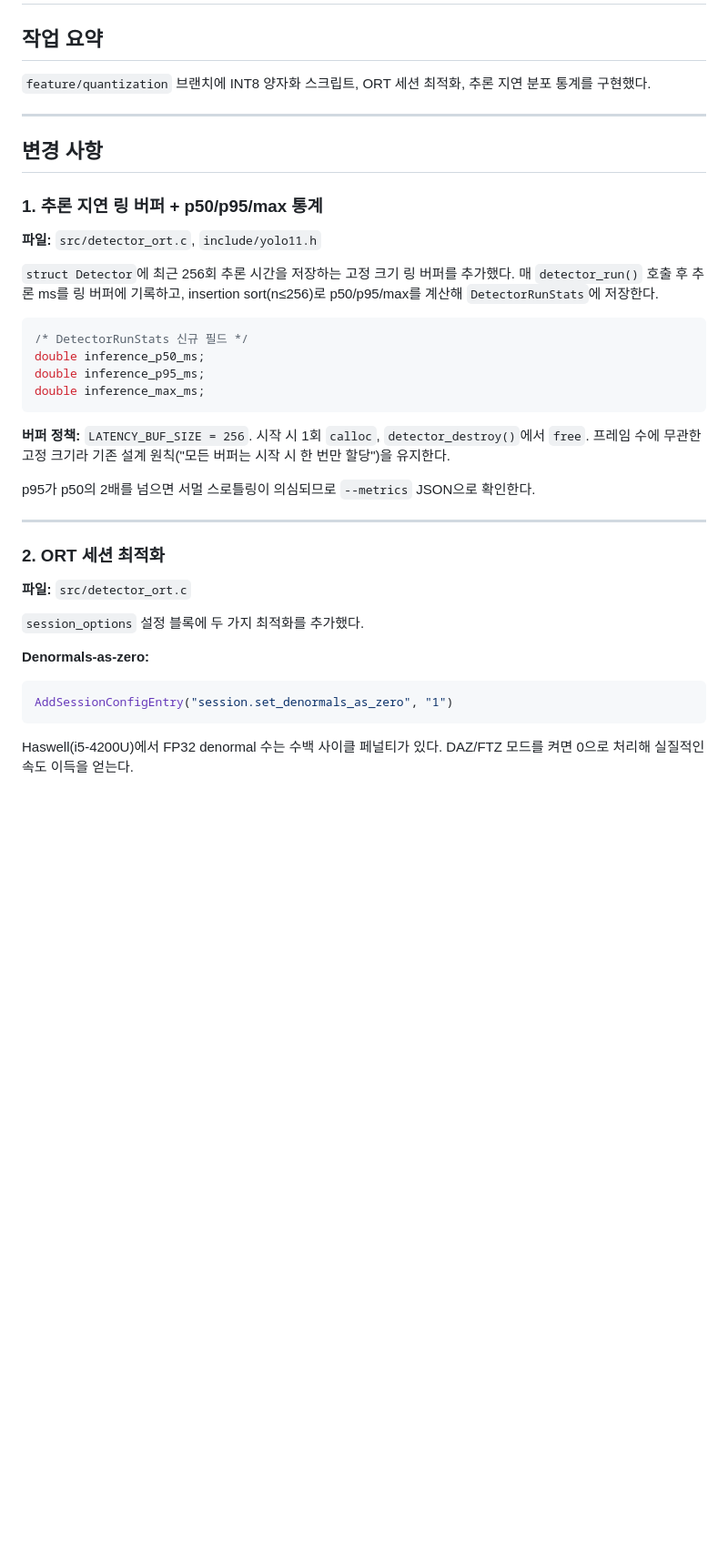
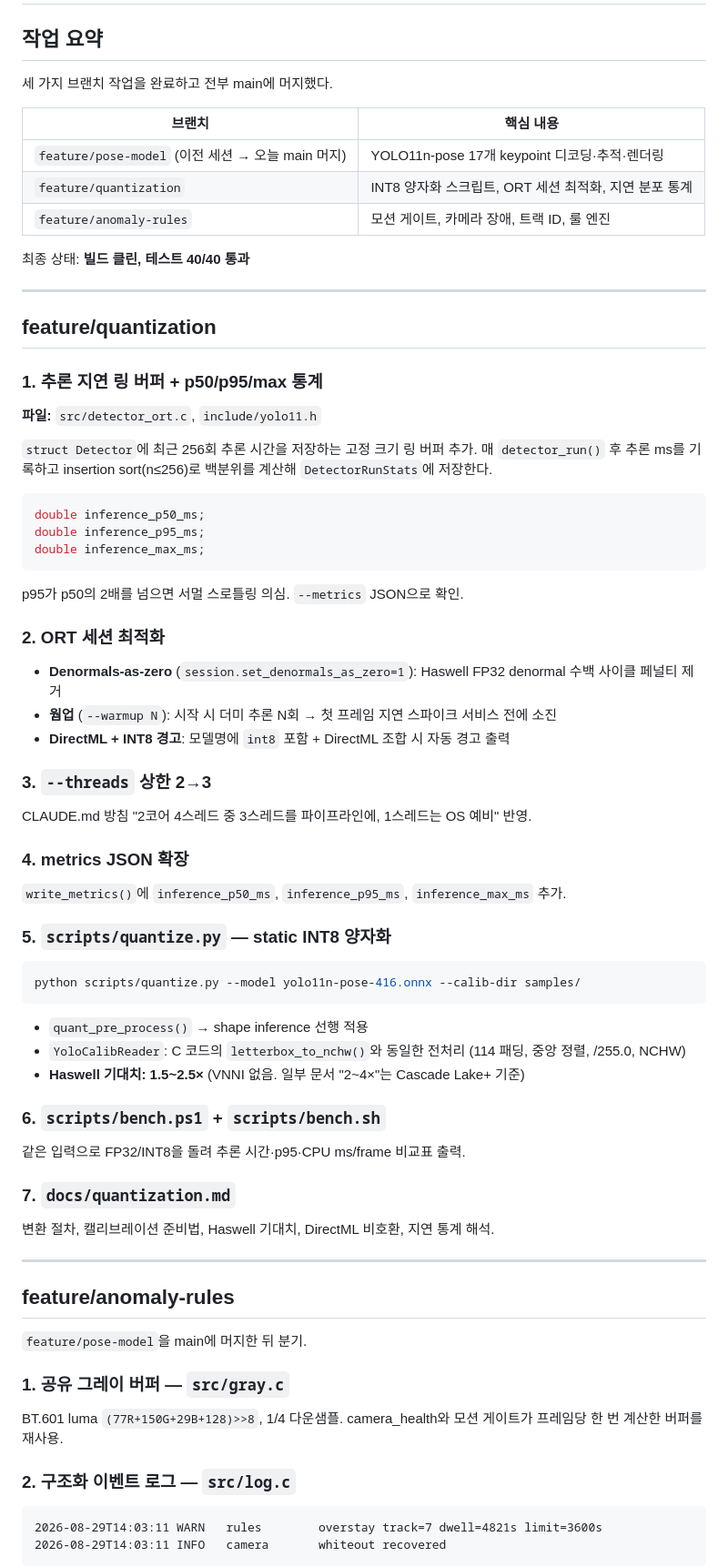
Before and after one commit to yesung05/object-detector, a Markdown page: docs/2026-08-29.md, the part around one of its changes. Shown at 91% size. Rendered like a GitHub page; blank space fills up the shorter version.

````diff
--- a/docs/2026-08-29.md
+++ b/docs/2026-08-29.md
@@ -2,40 +2,80 @@
 
 ## 작업 요약
 
-`feature/quantization` 브랜치에 INT8 양자화 스크립트, ORT 세션 최적화, 추론 지연 분포 통계를 구현했다.
+세 가지 브랜치 작업을 완료하고 전부 main에 머지했다.
+
+| 브랜치 | 핵심 내용 |
+|--------|-----------|
+| `feature/pose-model` (이전 세션 → 오늘 main 머지) | YOLO11n-pose 17개 keypoint 디코딩·추적·렌더링 |
+| `feature/quantization` | INT8 양자화 스크립트, ORT 세션 최적화, 지연 분포 통계 |
+| `feature/anomaly-rules` | 모션 게이트, 카메라 장애, 트랙 ID, 룰 엔진 |
+
+최종 상태: **빌드 클린, 테스트 40/40 통과**
 
 ---
 
-## 변경 사항
+## feature/quantization
 
 ### 1. 추론 지연 링 버퍼 + p50/p95/max 통계
 
 **파일:** `src/detector_ort.c`, `include/yolo11.h`
 
-`struct Detector`에 최근 256회 추론 시간을 저장하는 고정 크기 링 버퍼를 추가했다. 매 `detector_run()` 호출 후 추론 ms를 링 버퍼에 기록하고, insertion sort(n≤256)로 p50/p95/max를 계산해 `DetectorRunStats`에 저장한다.
+`struct Detector`에 최근 256회 추론 시간을 저장하는 고정 크기 링 버퍼 추가. 매 `detector_run()` 후 추론 ms를 기록하고 insertion sort(n≤256)로 백분위를 계산해 `DetectorRunStats`에 저장한다.
 
 ```c
-/* DetectorRunStats 신규 필드 */
 double inference_p50_ms;
 double inference_p95_ms;
 double inference_max_ms;
 ```
 
-**버퍼 정책:** `LATENCY_BUF_SIZE = 256`. 시작 시 1회 `calloc`, `detector_destroy()`에서 `free`. 프레임 수에 무관한 고정 크기라 기존 설계 원칙("모든 버퍼는 시작 시 한 번만 할당")을 유지한다.
+p95가 p50의 2배를 넘으면 서멀 스로틀링 의심. `--metrics` JSON으로 확인.
 
-p95가 p50의 2배를 넘으면 서멀 스로틀링이 의심되므로 `--metrics` JSON으로 확인한다.
+### 2. ORT 세션 최적화
+
+- **Denormals-as-zero** (`session.set_denormals_as_zero=1`): Haswell FP32 denormal 수백 사이클 페널티 제거
+- **웜업** (`--warmup N`): 시작 시 더미 추론 N회 → 첫 프레임 지연 스파이크 서비스 전에 소진
+- **DirectML + INT8 경고**: 모델명에 `int8` 포함 + DirectML 조합 시 자동 경고 출력
+
+### 3. `--threads` 상한 2→3
+
+CLAUDE.md 방침 "2코어 4스레드 중 3스레드를 파이프라인에, 1스레드는 OS 예비" 반영.
+
+### 4. metrics JSON 확장
+
+`write_metrics()`에 `inference_p50_ms`, `inference_p95_ms`, `inference_max_ms` 추가.
+
+### 5. `scripts/quantize.py` — static INT8 양자화
+
+```sh
+python scripts/quantize.py --model yolo11n-pose-416.onnx --calib-dir samples/
+```
+
+- `quant_pre_process()` → shape inference 선행 적용
+- `YoloCalibReader`: C 코드의 `letterbox_to_nchw()`와 동일한 전처리 (114 패딩, 중앙 정렬, /255.0, NCHW)
+- **Haswell 기대치: 1.5~2.5×** (VNNI 없음. 일부 문서 "2~4×"는 Cascade Lake+ 기준)
+
+### 6. `scripts/bench.ps1` + `scripts/bench.sh`
+
+같은 입력으로 FP32/INT8을 돌려 추론 시간·p95·CPU ms/frame 비교표 출력.
+
+### 7. `docs/quantization.md`
+
+변환 절차, 캘리브레이션 준비법, Haswell 기대치, DirectML 비호환, 지연 통계 해석.
 
 ---
 
-### 2. ORT 세션 최적화
+## feature/anomaly-rules
 
-**파일:** `src/detector_ort.c`
+`feature/pose-model`을 main에 머지한 뒤 분기.
 
-`session_options` 설정 블록에 두 가지 최적화를 추가했다.
+### 1. 공유 그레이 버퍼 — `src/gray.c`
 
-**Denormals-as-zero:**
-```c
-AddSessionConfigEntry("session.set_denormals_as_zero", "1")
+BT.601 luma `(77R+150G+29B+128)>>8`, 1/4 다운샘플. camera_health와 모션 게이트가 프레임당 한 번 계산한 버퍼를 재사용.
+
+### 2. 구조화 이벤트 로그 — `src/log.c`
+
 ```
-Haswell(i5-4200U)에서 FP32 denormal 수는 수백 사이클 페널티가 있다. DAZ/FTZ 모드를 켜면 0으로 처리해 실질적인 속도 이득을 얻는다.
+2026-08-29T14:03:11 WARN   rules        overstay track=7 dwell=4821s limit=3600s
+2026-08-29T14:03:11 INFO   camera       whiteout recovered
+```
 
````
Also changed, not shown: other parts of docs/2026-08-29.md (+85 -105 lines), docs/TODO.md (added, +111 -0 lines).
